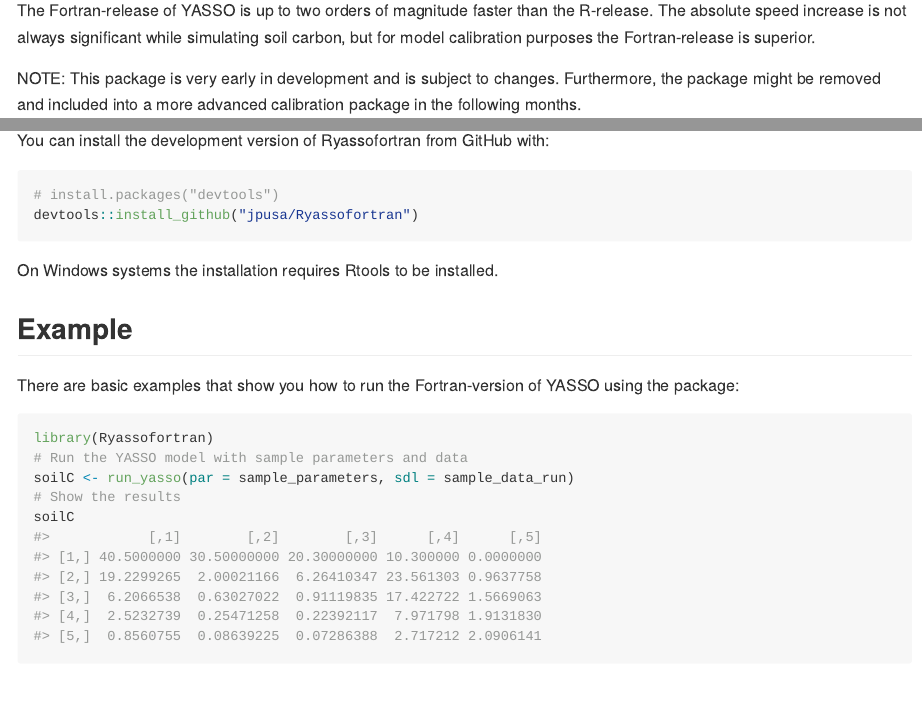
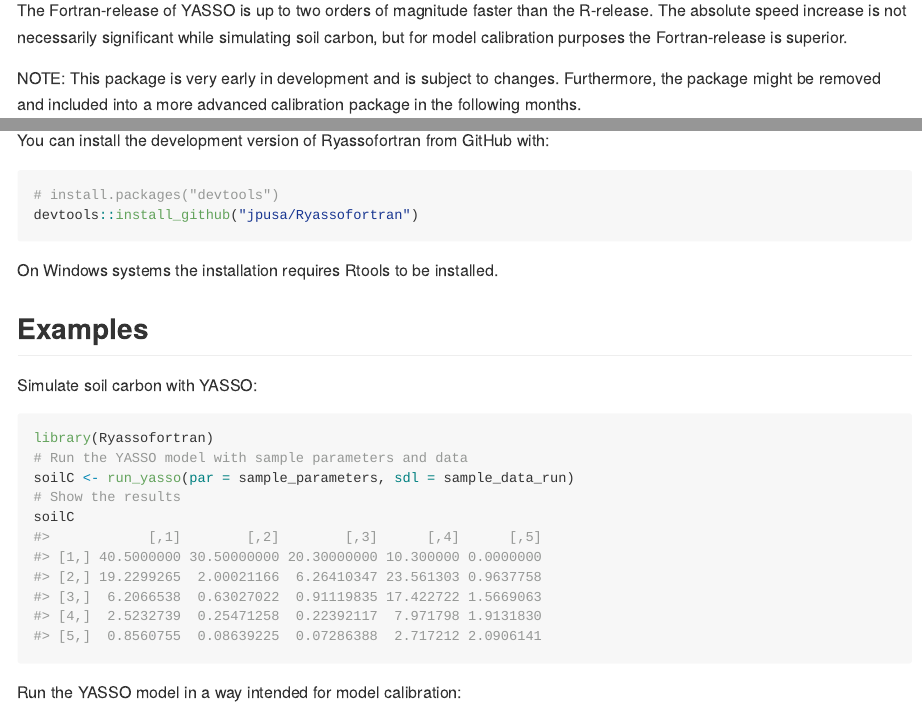
Before and after one commit to qdbell/Ryassofortran, an R Markdown document (README.Rmd): the page in a window 1100 px wide, from 180 px down, and a second part further down, joined at a grey line. The pictures show the output file README.md that the author committed with the source, drawn offline in the style of GitHub; badge pictures from the web are left out.

Commit message:
Updated readme

````diff
--- a/README.Rmd
+++ b/README.Rmd
@@ -24,7 +24,7 @@
 Fortran90-release of the soil carbon model YASSO15 in R.
 
 The Fortran-release of YASSO is up to two orders of magnitude faster than the
-R-release. The absolute speed increase is not always significant while
+R-release. The absolute speed increase is not necessarily significant while
 simulating soil carbon, but for model calibration purposes the Fortran-release
 is superior.
 
@@ -43,10 +43,9 @@
 
 On Windows systems the installation requires Rtools to be installed.
 
-## Example
+## Examples
 
-There are basic examples that show you how to run the Fortran-version of YASSO
-using the package:
+Simulate soil carbon with YASSO:
 
 ```{r example}
 library(Ryassofortran)
@@ -56,6 +55,8 @@
 soilC
 ```
 
+Run the YASSO model in a way intended for model calibration:
+
 ```{r}
 # Run in calibration mode
 soilC_cal <- calibrate_yasso(par = sample_parameters, sdl = sample_data_cal)
````
Also changed, not shown: README.md.
